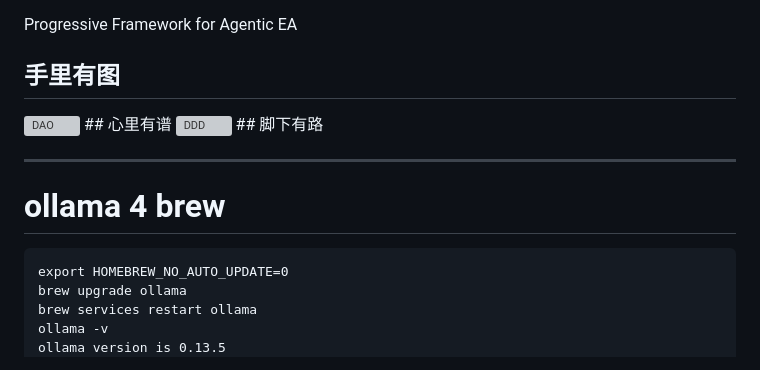
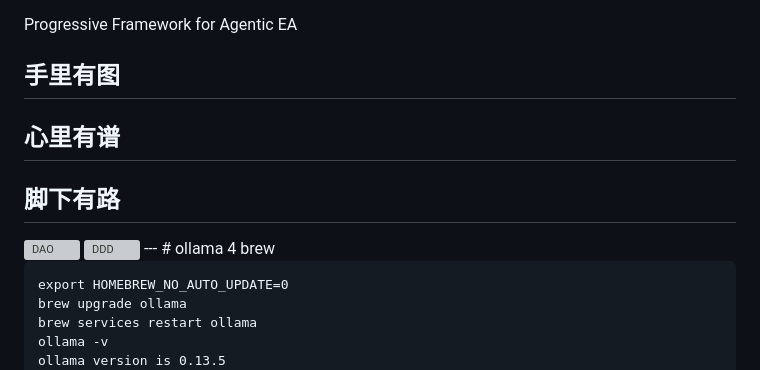
Before and after one commit to wuzhiping/ai-zen, a Markdown page: README.md, the part around the change. Drawn GitHub-style; grey boxes are pictures that could not be loaded.

```diff
--- a/README.md
+++ b/README.md
@@ -1,11 +1,10 @@
 # ai-zen
 Progressive Framework for Agentic EA
 ## 手里有图
+## 心里有谱
+## 脚下有路
 <img width="2896" height="2552" alt="DAO" src="https://github.com/user-attachments/assets/6d2e9908-0404-4e7a-9cdd-36f3e71c7fba" />
-## 心里有谱
 <img width="2832" height="2384" alt="DDD" src="https://github.com/user-attachments/assets/a146f60d-b7f0-4782-8b43-ed4638fc6d3c" />
-## 脚下有路
-
 ---
 # ollama 4 brew
 <pre>
```
